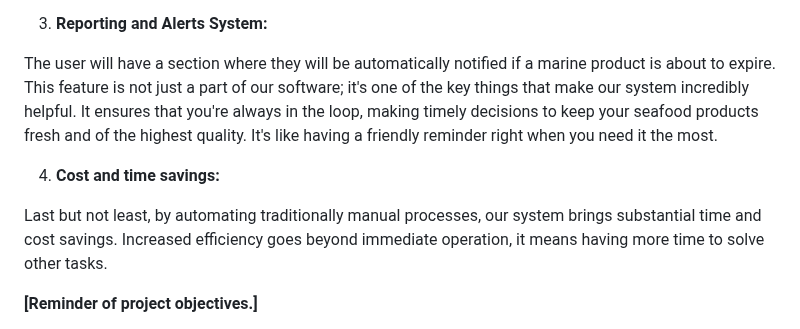
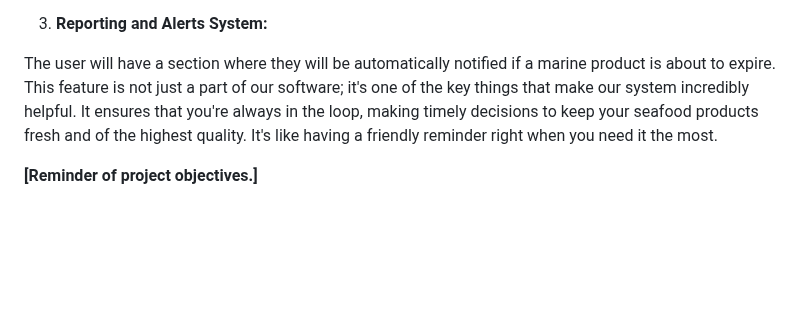
Before and after one commit to JosuehCA/OOP_Team2, a Markdown page: Pitch Producto Final.md, the part around one of its changes. Rendered like a GitHub page; blank space fills up the shorter version.

```diff
--- a/Pitch Producto Final.md
+++ b/Pitch Producto Final.md
@@ -34,10 +34,6 @@ The heart of our system lies in providing precise inventory control. It optimize
 
 The user will have a section where they will be automatically notified if a marine product is about to expire. This feature is not just a part of our software; it's one of the key things that make our system incredibly helpful. It ensures that you're always in the loop, making timely decisions to keep your seafood products fresh and of the highest quality. It's like having a friendly reminder right when you need it the most.
 
-4. **Cost and time savings:**
-
-Last but not least, by automating traditionally manual processes, our system brings substantial time and cost savings. Increased efficiency goes beyond immediate operation, it means having more time to solve other tasks.
-
 **[Reminder of project objectives.]**
 
 Before we proceed with the demonstration of our POC, it's essential to understand the objectives we set out to achieve with this project.
```
Also changed, not shown: other parts of Pitch Producto Final.md (+1 -1 lines).
